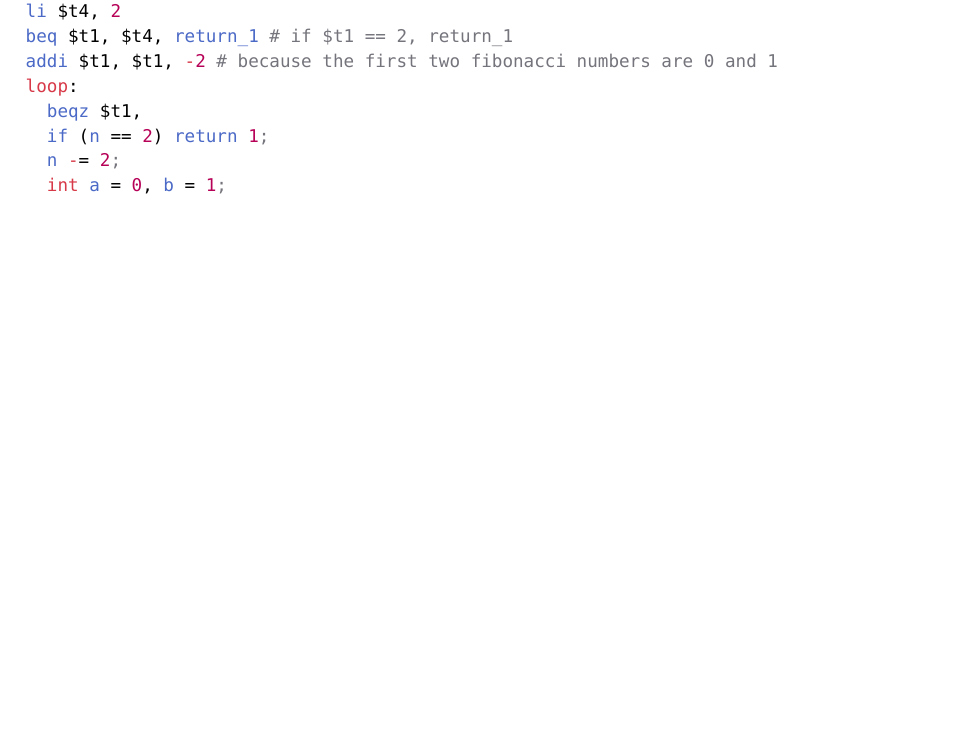
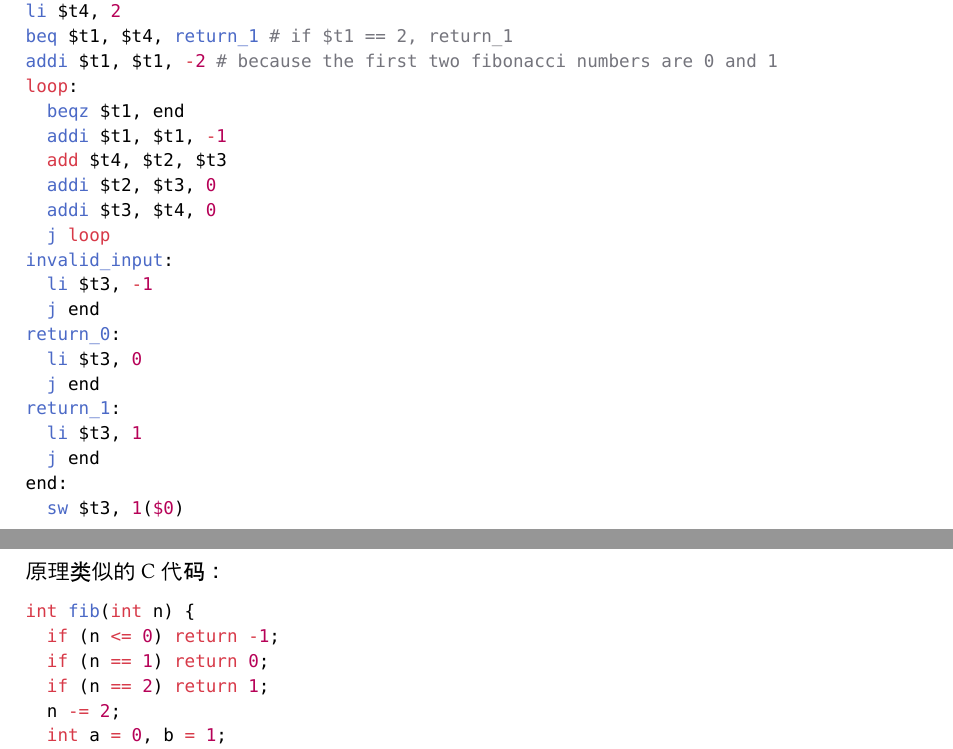
Before and after one commit to yy4382/mips-pipeline, a Typst document (report/report.typ): part of page 10 of 14 before the commit and two parts of pages 10 and 11 of 15 after it, the two joined at a grey line, cut so that both start at the same text, the shorter picture padded with empty space. Compiled offline with Typst 0.15; a missing font is replaced by an installed copy or a similar font.

Commit message:
report: fix missing parts

````diff
--- a/report/report.typ
+++ b/report/report.typ
@@ -431,7 +431,31 @@ li $t4, 2
 beq $t1, $t4, return_1 # if $t1 == 2, return_1
 addi $t1, $t1, -2 # because the first two fibonacci numbers are 0 and 1
 loop:
-  beqz $t1,
+  beqz $t1, end
+  addi $t1, $t1, -1
+  add $t4, $t2, $t3
+  addi $t2, $t3, 0
+  addi $t3, $t4, 0
+  j loop
+invalid_input:
+  li $t3, -1
+  j end
+return_0:
+  li $t3, 0
+  j end
+return_1:
+  li $t3, 1
+  j end
+end:
+  sw $t3, 1($0)
+```
+
+原理类似的 C 代码：
+
+```c
+int fib(int n) {
+  if (n <= 0) return -1;
+  if (n == 1) return 0;
   if (n == 2) return 1;
   n -= 2;
   int a = 0, b = 1;
````
